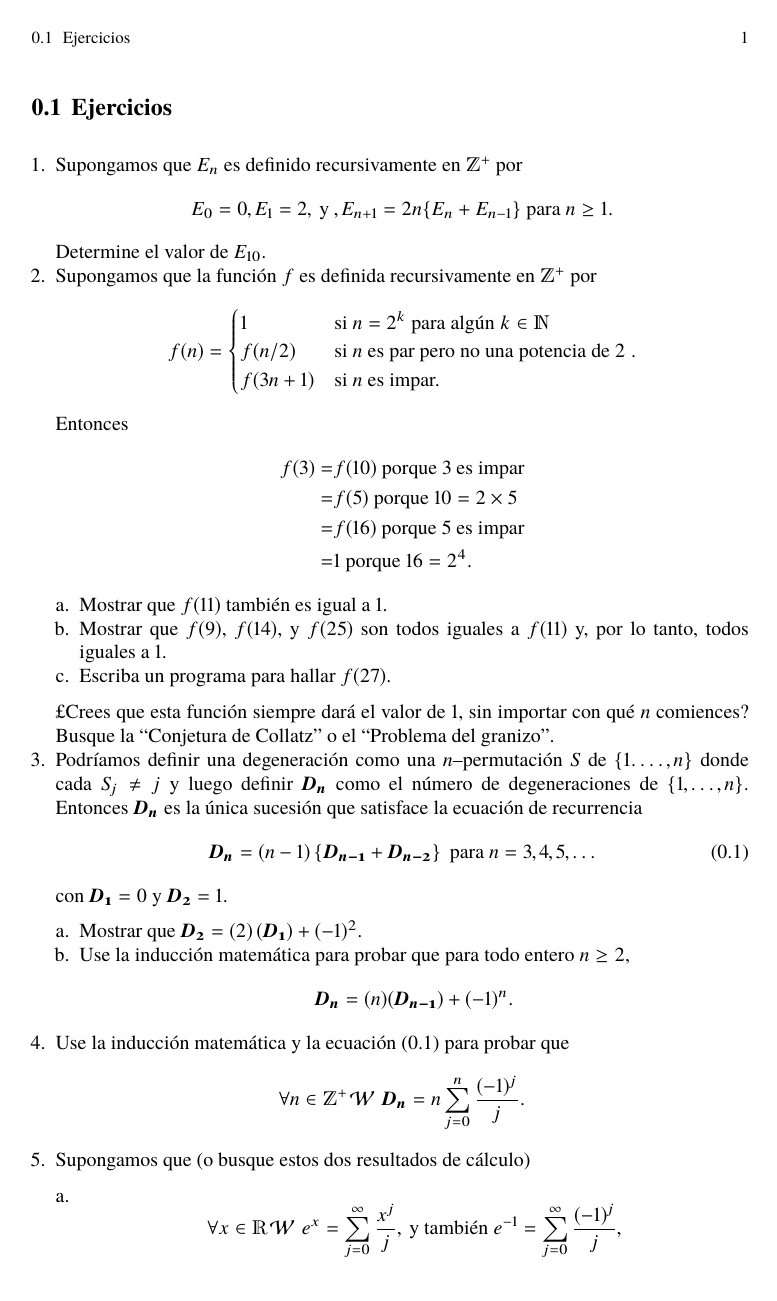
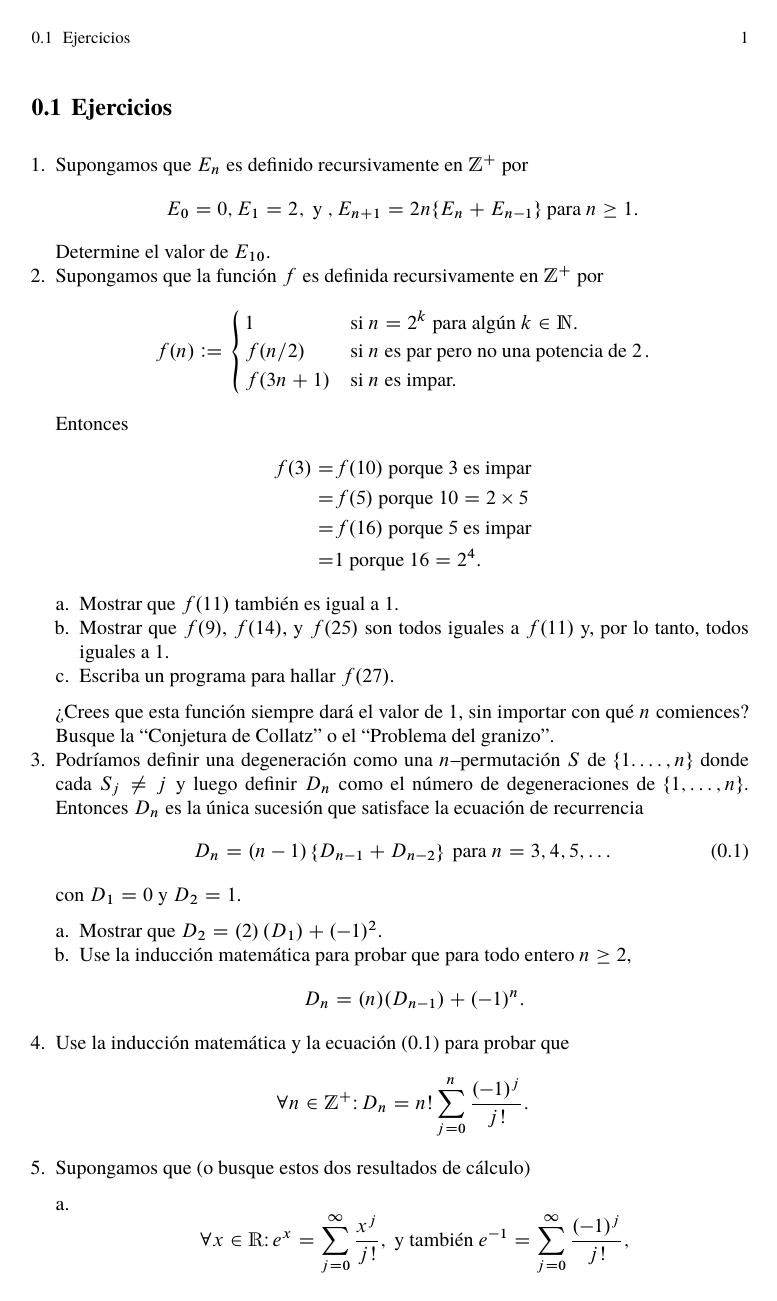
Before and after one commit to carlosal1015/Real-Analysis-Project, a LaTeX document (TeX/src/monograph_real_analysis.tex, which reads TeX/src/03_mainmatter/gabriel.tex, TeX/src/03_mainmatter/main.tex, TeX/src/03_mainmatter/micha2.tex): page 8 of 34 before the commit and page 8 of 32 after it. The pictures show the PDF file TeX/src/monograph_real_analysis.pdf that the author committed with the source.

Commit message:
Correcciones salvadas

```diff
--- a/TeX/src/03_mainmatter/gabriel.tex
+++ b/TeX/src/03_mainmatter/gabriel.tex
@@ -2,7 +2,7 @@
 %%pag 373
 \begin{enumerate}
 	\item Supongamos que $E_n$ es definido recursivamente en $\mathds{Z}^+$ por \[ E_0=0,E_1=2,\text{ y },E_{n+1}=2n\{E_n+E_{n-1}\} \text{ para }n\geq 1. \] Determine el valor de $E_{10}$.
-	\item Supongamos que la función $f$ es definida recursivamente en $\mathds{Z}^+$ por \[ f(n)=\begin{cases}1 & \text{si }n=2^k\text{ para algún }k \in \mathds{N}\\ f(n/2) & \text{si }n\text{ es par pero no una potencia de 2} \\ f(3n+1) & \text{si }n\text{ es impar.}\end{cases}. \] Entonces
+	\item Supongamos que la función $f$ es definida recursivamente en $\mathds{Z}^+$ por \[ f(n)\coloneq \ccases{1 & \text{si }n=2^k\text{ para algún }k \in \mathds{N}.\\ f(n/2) & \text{si }n\text{ es par pero no una potencia de 2} \\ f(3n+1) & \text{si }n\text{ es impar.}}. \] Entonces
 		\begin{align*}
 		f(3)=&f(10)\text{ porque }3\text{ es impar}\\
 				=&f(5)\text{ porque } 10=2\times 5\\
@@ -14,7 +14,7 @@
 	    \item Mostrar que $f(9)$, $f(14)$, y $f(25)$ son todos iguales a $f(11)$ y, por lo tanto, todos iguales a $1$.
 	    \item Escriba un programa para hallar $f(27)$.
 		\end{enumerate}
-	¿Crees que esta función siempre dará el valor de $1$, sin importar con qué $n$ comiences? Busque la ``Conjetura de Collatz'' o el ``Problema del granizo''.
+	?`Crees que esta función siempre dará el valor de $1$, sin importar con qué $n$ comiences? Busque la ``Conjetura de Collatz'' o el ``Problema del granizo''.
 	\item Podríamos definir una degeneración como una $n$--permutación $S$ de $\left\{1.\ldots,n\right\}$ donde cada $S_j\neq j$ y luego definir $\bm{D_n}$ como el número de degeneraciones de $\left\{1,\ldots,n\right\}$. Entonces $\bm{D_n}$ es la única sucesión que satisface la ecuación de recurrencia
 		\begin{equation}\label{eq1}
 			\bm{D_n}=\left(n-1\right)\left\{\bm{D_{n-1}}+\bm{D_{n-2}}\right\}\text{ para }n=3,4,5,\ldots
@@ -34,7 +34,7 @@
     \begin{enumerate}
         \item Use el resultado de la pregunta anterior para mostrar \[ \frac{n!}{e}=\bm{D_n}+n!E_n\text{ donde }|n!E_n|<\frac{n!}{(n+1)!}=\frac{1}{n+1}\leq 1/2. \]
         \item Explique por qué $\bm{D_n}-\tfrac{1}{2}\leq n!/e\leq\bm{D_n}+\tfrac{1}{2}$.
-        \item ¿Es $\lceil n!/e\rfloor=\bm{D_n}$?% TODO:
+        \item ?`Es $\lceil n!/e\rfloor=\bm{D_n}$?% TODO:
     \end{enumerate}
     \item La \emph{función de Ackermann} a veces es definida recursivamente en una forma ligeramente diferente
     \item Supongamos que $\bm{A}$ es un conjunto de $2n$ objetos. Sea $\bm{P_n}$ el número de diferentes maneras que los objetos en $\bm{A}$ pueden ser ``emparejados'' (el número de diferentes particiones de $\bm{A}$ en $2$--subconjuntos). Supongamos que $n\in\mathds{Z}^{+}$. Si $n=2$, entonces $\bm{A}$ tiene cuatro elementos, $\bm{A}=\left\{x_1,x_2,x_3,x_4\right\}$.
@@ -70,15 +70,15 @@
     \begin{enumerate}
         \item Halle $s_{1}$, $s_{2}$, y $s_{3}$.
         \item Resuelva la relación de recurrencia para dar una fórmula para $s_{n}$.
-        \item ¿Es esa sucesión convergente? Si es así, ¿cuál es el límite?
-        \item ¿La serie correspondiente converge? Si es así, ¿cuál es límite?
+        \item ?`Es esa sucesión convergente? Si es así, ?`cuál es el límite?
+        \item ?`La serie correspondiente converge? Si es así, ?`cuál es límite?
     \end{enumerate}
     \item Supongamos $s_{0}=75$ y $s_{n+1}=(1/3)s_{n}-6$ para $n=0,1,\ldots$
     \begin{enumerate}
         \item Halle $s_{1}$, $s_{2}$, y $s_{3}$.
          \item Resuelva la relación de recurrencia para dar una fórmula para $s_{n}$.
-        \item ¿Es esa sucesión convergente? Si es así, ¿cuál es el límite?
-        \item ¿La serie correspondiente converge? Si es así, ¿cuál es límite?
+        \item ?`Es esa sucesión convergente? Si es así, ?`cuál es el límite?
+        \item ?`La serie correspondiente converge? Si es así, ?`cuál es límite?
     \end{enumerate}
     \begin{enumerate}
         \item Mostrar que $f_{n}=A\times3^{n}+B\times2^{n}$ satisface la ecuación de recurrencia \[ f_{n}=5f_{n-1}-6f_{n-2}\text{ para }n\geq 2. \]
--- a/TeX/src/03_mainmatter/main.tex
+++ b/TeX/src/03_mainmatter/main.tex
@@ -37,7 +37,7 @@ Sea $S_{j}$ el tamaño de la pila después del pirata $j^{4h}$ y sea $S_{0}$ el
 	\intertext{y}
 	S_{3}&=3w+1\text{ para algún número entero }w.
 \end{align*}
-¿Hay una ecuación de recurrencia aquí?
+?`Hay una ecuación de recurrencia aquí?
 \begin{align*}
 	S_{1}&=2x\text{ donde }x=(S_{0}-1)/3\text{, entonces }S_{1}=(2/3)S_0-(2/3)\\
 	S_{2}&=2y\text{ donde }y=(S_{1}-1)/3\text{, entonces }S_{2}=(2/3)S_1-(2/3)\\
@@ -69,7 +69,7 @@ Necesitamos más información para determinar $S_0$. Si nos hubieran dicho que e
 
 \subsection{Interés Compuesto}
 
-Supongamos que se le ofrecen dos planes de ahorro para la jubilación. En el plan $A$, empiezas con $\$1,000$, y cada año (en el aniversario del plan), te pagan un $11\%$ de interés simple, y agregas $\$1,000$. En el plan $B$, empiezas con $\$100$, y cada mes, te pagan una-duodécima parte del $10\%$ de interés simple (anual), y agregas $\$100$. ¿Qué plan será más grande después de $40$ años?. ¿Podemos aplicar una ecuación de recurrencia? Considere el plan A y deje que $S_{n}$ denote el número de dólares en el plan después de (exactamente) $n$ años de operación. Entonces $S_{0}=\$1,000$ y
+Supongamos que se le ofrecen dos planes de ahorro para la jubilación. En el plan $A$, empiezas con $\$1,000$, y cada año (en el aniversario del plan), te pagan un $11\%$ de interés simple, y agregas $\$1,000$. En el plan $B$, empiezas con $\$100$, y cada mes, te pagan una-duodécima parte del $10\%$ de interés simple (anual), y agregas $\$100$. ?`Qué plan será más grande después de $40$ años?. ?`Podemos aplicar una ecuación de recurrencia? Considere el plan A y deje que $S_{n}$ denote el número de dólares en el plan después de (exactamente) $n$ años de operación. Entonces $S_{0}=\$1,000$ y
 \begin{align*}
 	S_{n+1}&= S_{n}+\text{ interés sobre }S_n+\$1000\\
 	S_{n+1}&=S_{n}+11\%\text{ de }S_n+\$1000\\
@@ -87,7 +87,7 @@ Por lo tanto,
 	S_{40}&=655917.842\ldots-(9090.909090\ldots)\\
 	S_{40}&\approxeq\$646826.
 \end{align*}
-¿Puede ser cierto? Pusiste $\$40,000$ y sacaste mayor que $\$600,000$ en intereses. Ahora considere el plan $B$ y sea $T_{n}$ denota el número de dólares en el plan después de (exactamente) $n$ meses de funcionamiento. Entonces $T_{0}=\$100$ y
+?`Puede ser cierto? Pusiste $\$40,000$ y sacaste mayor que $\$600,000$ en intereses. Ahora considere el plan $B$ y sea $T_{n}$ denota el número de dólares en el plan después de (exactamente) $n$ meses de funcionamiento. Entonces $T_{0}=\$100$ y
 \begin{align*}
 	T_{n+1}&=T_{n}+\text{ interés sobre }T_{n}+\$100\\
 	T_{n+1}&= T_{n}+(1/2)\text{ de }10\%\text{ de }T_{n}+\$100\\
@@ -153,7 +151,7 @@ Si $S_{n+2} = 3S_{n+1}-2S_{n}$ para $\forall n\in\mathds{N}$, la ecuación carac
 \end{example}
 
 \begin{example}{}
-Si $S_{n+2}=2S_{n+1}-S_{n}$ para $\forall\,n\in\mathds{N}$, la ecuación característica es $x^{2}-2x+1=0$ o $(x-1)(x-1)=0$ donde, $a=2$, $b=-1$, $a^2+4b=4-4=0$, $\Delta = 0$, entonces $r_{1}=1$ y $r_{2}=1$. ¿Pero qué hay de una fórmula que da la solución general?
+Si $S_{n+2}=2S_{n+1}-S_{n}$ para $\forall\,n\in\mathds{N}$, la ecuación característica es $x^{2}-2x+1=0$ o $(x-1)(x-1)=0$ donde, $a=2$, $b=-1$, $a^2+4b=4-4=0$, $\Delta = 0$, entonces $r_{1}=1$ y $r_{2}=1$. ?`Pero qué hay de una fórmula que da la solución general?
 \end{example}
 
 \begin{theorem}
--- a/TeX/src/03_mainmatter/micha2.tex
+++ b/TeX/src/03_mainmatter/micha2.tex
@@ -76,15 +76,15 @@ La sucesión en $P$ definido por $S_{n} = Axn!$ donde $A$ es un número real sat
 	&= S_{n}.
 \end{align*}
 
-¿Es válida la fórmula para $n=1$ o $n=2$?
+?`Es válida la fórmula para $n=1$ o $n=2$?
 
-¿Existe algún número real tal que $D_{n}=A(n!)$ cuando $n=1$ o $n=2$?
+?`Existe algún número real tal que $D_{n}=A(n!)$ cuando $n=1$ o $n=2$?
 
 No, porque si $0=D_{1}=A(1!)$, entonces $A$ debe ser igual a $0$, y si $1=D_{2}=A(2!)$, se tiene que $A$ debería tomar el valor de $\frac{1}{2}$. Sin embargo, podemos usar esta fórmula para probar que $D_{n}$ es acotado.
 \end{example}
 
 \begin{theorem}{}
-Para todo $n\geq 2$, $\frac{1}{3})n!\leq D_{n}\leq\left(\frac{1}{2}\right)n!$.
+Para todo $n\geq 2$, $\left(\frac{1}{3}\right)n!\leq D_{n}\leq\left(\frac{1}{2}\right)n!$.
 \end{theorem}
 
 \begin{example}{Números de Ackermann}
@@ -169,8 +169,8 @@ Observamos que la segunda fila es de puro 4s. ¿Pero cómo es la segunda columna
 	&= A(A(2,4), 3) \hspace*{2cm} \\
 	&=A(4,3)	\hspace*{2,3cm} // Segunda~fila\\
 	&=65536.\\
-	\intertext{¿Cual es el valor de A(4,4)?
-	¿Podría ejecutar un programa recursivo simple para evaluar A (4,4)?}
+	\intertext{?`Cual es el valor de A(4,4)?
+	?`Podría ejecutar un programa recursivo simple para evaluar A (4,4)?}
 	A(5,3) &= A(A(5-1),3),3-1) \hspace*{1cm} // Regla~3\\
 	&= A(A(4,3), 2) \hspace*{2cm} \\
 	&=A(65536,2)	\hspace*{2,3cm}\\
@@ -193,5 +193,5 @@ m=2 & 4 & 4 & 4 & 4 & 4 & 4 & 4 & 4 & 4 \\
 5  & 10 & 32 & $2^{65536}$ &  &  &  &  &  &  \\
 \end{tabular}
 \end{equation*}
-¿Cómo continúa la tercera columna? Sea $2\uparrow$ denota el valor de ``Torre'' de k 2's, definida recursivamente por \[ 2\uparrow 1=2 \text{ y para } k\geq1,2\uparrow[k+1]=2^{2\uparrow k}. \]
-Pero este es un número tan grande que nunca podría escribirse en dígitos decimales, incluso utilizando todo el papel del mundo, Su valor nunca podría ser calculado. Ahora nos preguntamos ¿Los números Ackermann son “computables”? Por otro lado, supongamos que las secuencias que encontramos, incluso aquellas definidas por ecuaciones de recurrencia, serán fáciles para entender y tratar.
+?`Cómo continúa la tercera columna? Sea $2\uparrow$ denota el valor de ``Torre'' de k 2's, definida recursivamente por \[ 2\uparrow 1=2 \text{ y para } k\geq1,2\uparrow[k+1]=2^{2\uparrow k}. \]
+Pero este es un número tan grande que nunca podría escribirse en dígitos decimales, incluso utilizando todo el papel del mundo, Su valor nunca podría ser calculado. Ahora nos preguntamos ?`Los números Ackermann son “computables”? Por otro lado, supongamos que las secuencias que encontramos, incluso aquellas definidas por ecuaciones de recurrencia, serán fáciles para entender y tratar.
--- a/TeX/src/monograph_real_analysis.tex
+++ b/TeX/src/monograph_real_analysis.tex
@@ -21,9 +21,10 @@
 \usepackage{multicol}        % used for the two-column index
 \usepackage[bottom]{footmisc}% places footnotes at page bottom
 
+\usepackage{amssymb,mathtools}
+\usepackage{newtxtext}       %
+%\usepackage{newtxmath}       % selects Times Roman as basic font
 \usepackage[lite]{mtpro2}
-\usepackage{newtxtext}       %
-\usepackage{newtxmath}       % selects Times Roman as basic font
 \usepackage{bm,dsfont}
 \usepackage{mathrsfs}
 \usepackage{lipsum}
```
Also changed, not shown: TeX/src/02_frontmatter/acknowledgement.tex (+1 -1 lines), TeX/src/03_mainmatter/chap9.tex (+1 -1 lines), TeX/src/03_mainmatter/definiciones.tex (+1 -1 lines), TeX/src/draft_toribio.tex (+4 -6 lines), TeX/src/monograph_real_analysis.pdf, TeX/src/03_mainmatter/main.tex (8 more changed lines), TeX/src/03_mainmatter/micha2.tex (10 more changed lines), TeX/src/monograph_real_analysis.tex (2 more changed lines).
